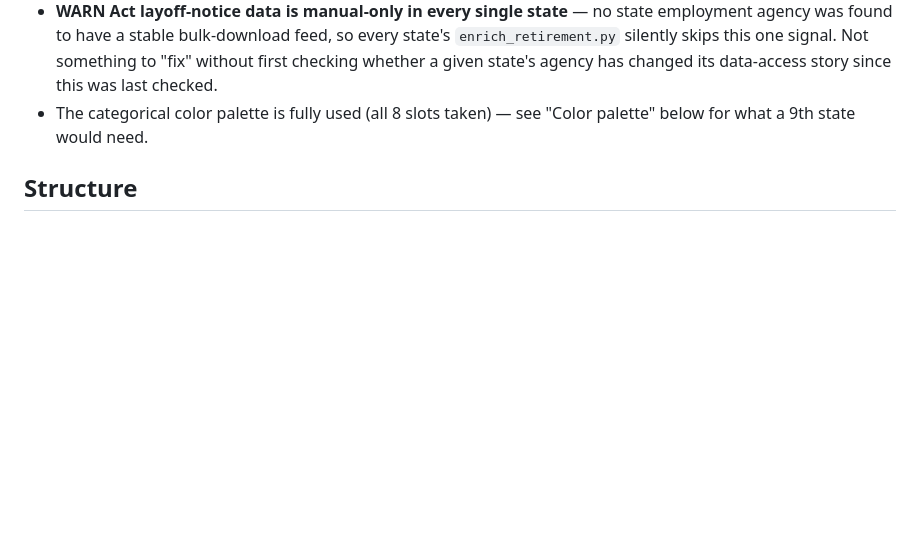
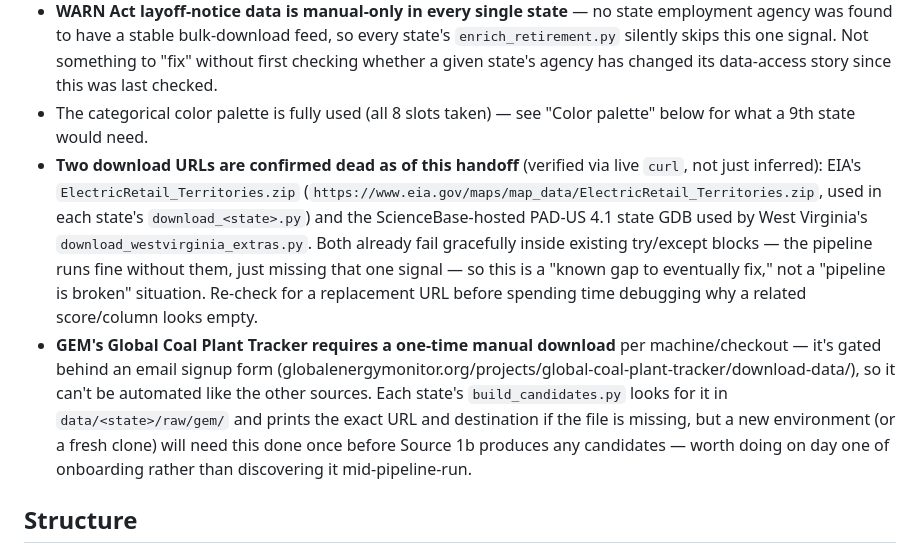
Before and after one commit to peyton1754/DCScreenerMap, a Markdown page: README.md, the part around one of its changes. Rendered like a GitHub page; blank space fills up the shorter version.

```diff
--- a/README.md
+++ b/README.md
@@ -147,6 +218,25 @@ below — the palette is currently full), rebuild.
   agency has changed its data-access story since this was last checked.
 - The categorical color palette is fully used (all 8 slots taken) — see
   "Color palette" below for what a 9th state would need.
+- **Two download URLs are confirmed dead as of this handoff** (verified via
+  live `curl`, not just inferred): EIA's `ElectricRetail_Territories.zip`
+  (`https://www.eia.gov/maps/map_data/ElectricRetail_Territories.zip`, used
+  in each state's `download_<state>.py`) and the ScienceBase-hosted PAD-US
+  4.1 state GDB used by West Virginia's
+  `download_westvirginia_extras.py`. Both already fail gracefully inside
+  existing try/except blocks — the pipeline runs fine without them, just
+  missing that one signal — so this is a "known gap to eventually fix,"
+  not a "pipeline is broken" situation. Re-check for a replacement URL
+  before spending time debugging why a related score/column looks empty.
+- **GEM's Global Coal Plant Tracker requires a one-time manual download**
+  per machine/checkout — it's gated behind an email signup form
+  (globalenergymonitor.org/projects/global-coal-plant-tracker/download-data/),
+  so it can't be automated like the other sources. Each state's
+  `build_candidates.py` looks for it in `data/<state>/raw/gem/` and prints
+  the exact URL and destination if the file is missing, but a new
+  environment (or a fresh clone) will need this done once before Source
+  1b produces any candidates — worth doing on day one of onboarding
+  rather than discovering it mid-pipeline-run.
 
 ## Structure
 
```
Also changed, not shown: other parts of README.md (+74 -3 lines).
